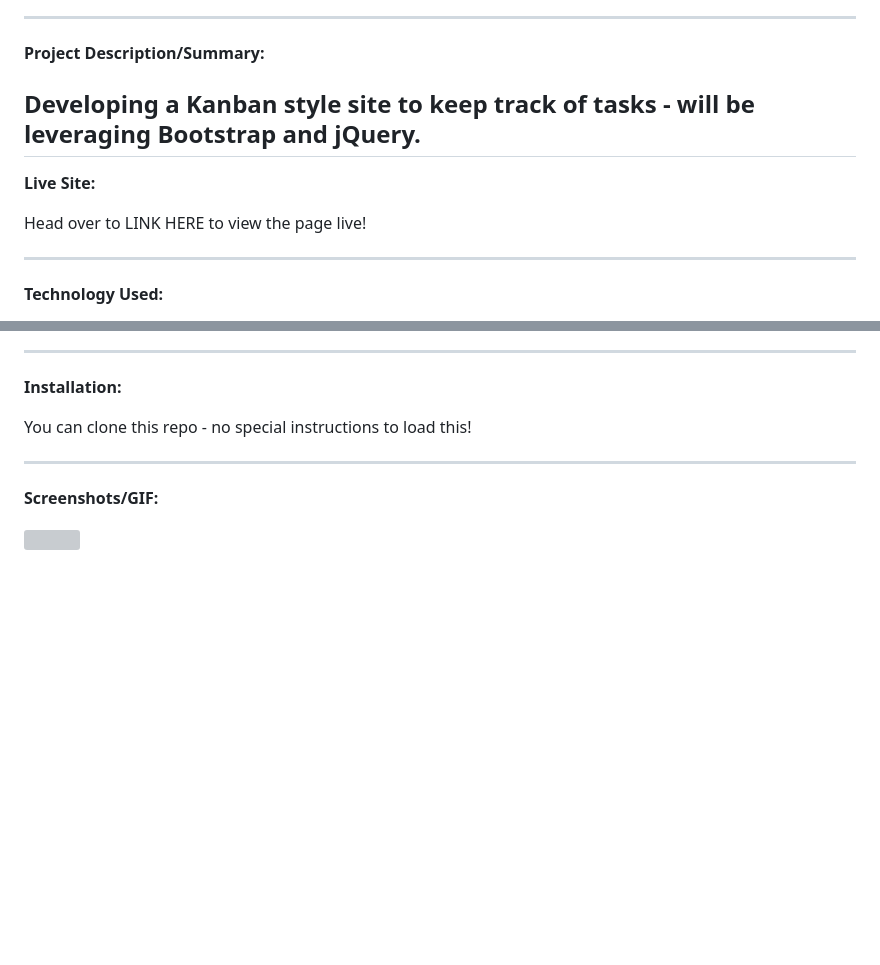
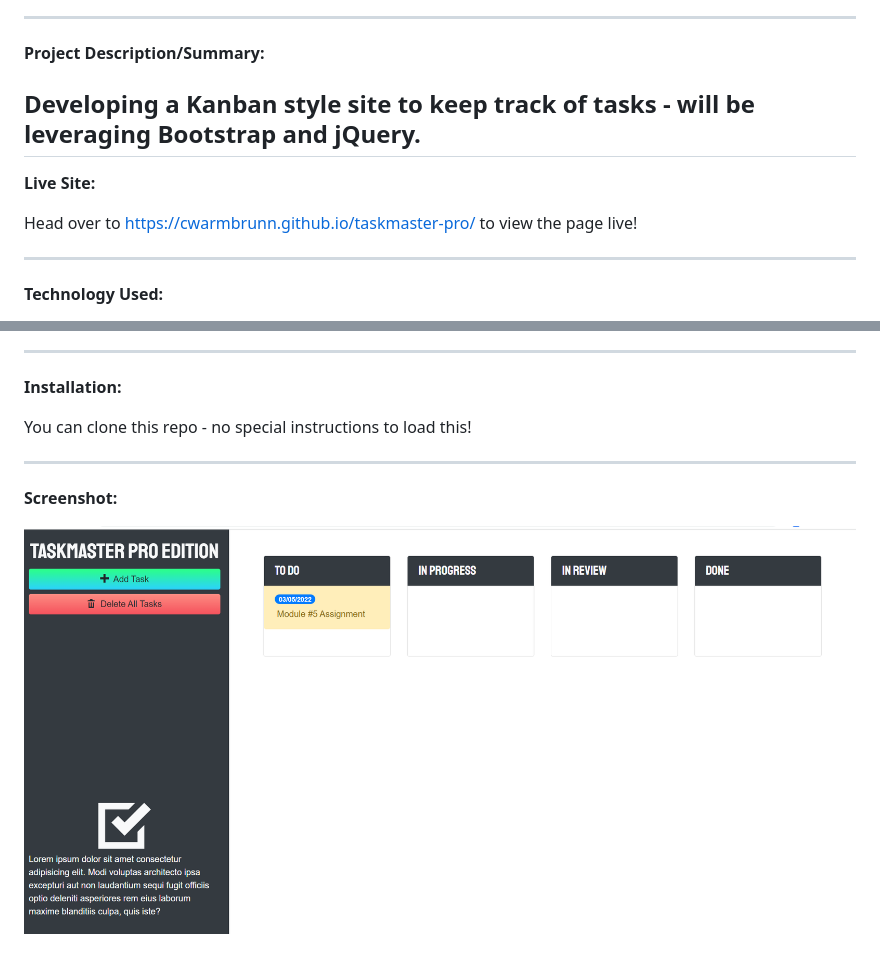
Before and after one commit to cwarmbrunn/taskmaster-pro, a Markdown page: README.md, 2 parts joined by grey strips. Rendered like a GitHub page; pictures changed too: assets/images/taksmaster-pro.png (added); blank space fills up the shorter version; grey boxes are pictures that could not be loaded.

Commit message:
UX enhancements and README changes

```diff
--- a/README.md
+++ b/README.md
@@ -6,12 +6,11 @@ Taskmaster Pro
 
 **Project Description/Summary:**
 
-Developing a Kanban style site to keep track of tasks - will be leveraging Bootstrap and jQuery.
----
+## Developing a Kanban style site to keep track of tasks - will be leveraging Bootstrap and jQuery.
 
 **Live Site:**
 
-Head over to LINK HERE to view the page live!
+Head over to https://cwarmbrunn.github.io/taskmaster-pro/ to view the page live!
 
 ---
 
@@ -31,6 +30,6 @@ You can clone this repo - no special instructions to load this!
 
 ---
 
-**Screenshots/GIF:**
+**Screenshot:**
 
-![]()
+![Screenshot of the Taskmaster Pro Site](./assets/images/taksmaster-pro.png)
```
Also changed, not shown: 3 other files.
